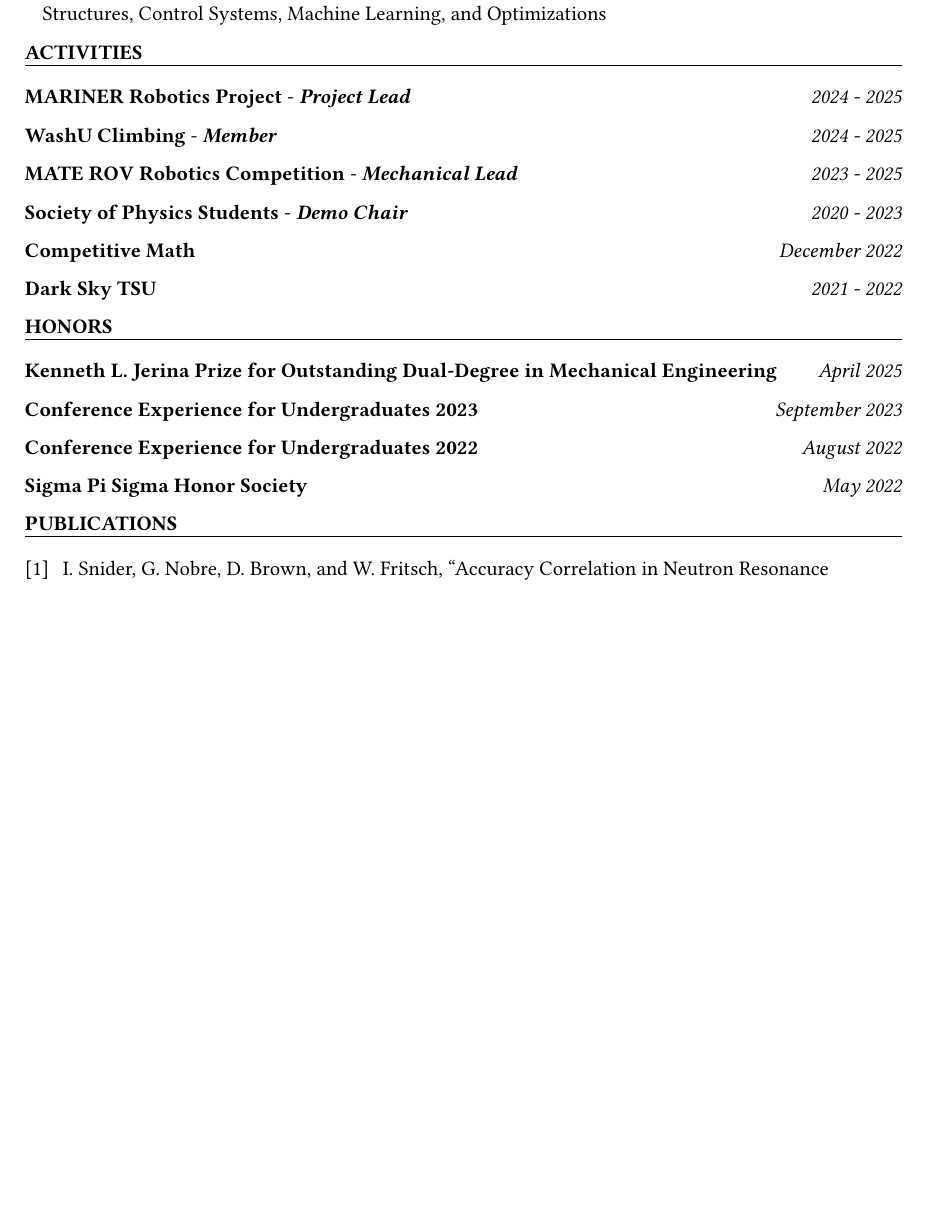
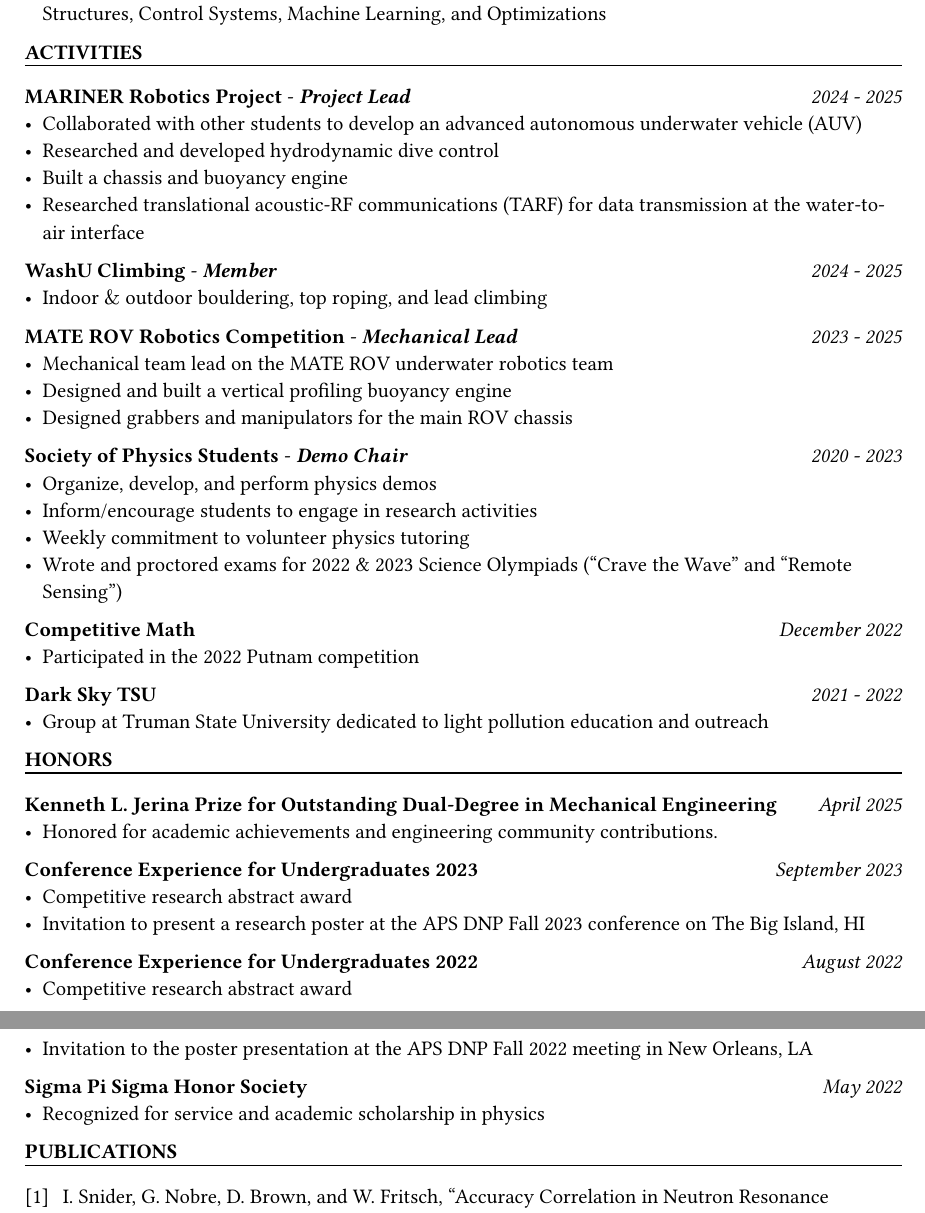
Before and after one commit to iqsnider/website, a Typst document (CV/Snider_Ian_CV.typ, which reads CV/activities.typ, CV/honors.typ): part of page 2 of 3 before the commit and two parts of pages 2 and 3 of 3 after it, the two joined at a grey line, cut so that both start at the same text, the shorter picture padded with empty space. Compiled offline with Typst 0.15.

Commit message:
feat(CV): CV done

```diff
--- a/CV/activities.typ
+++ b/CV/activities.typ
@@ -2,14 +2,16 @@
 
 #lined_section("activities")
 
-#activity_field("MARINER Robotics Project", "2024 - 2025", position: "Project Lead")
+#activity_field("MARINER Robotics Project", "2024 - 2025", position: "Project Lead", list_content : list([Collaborated with other students to develop an advanced autonomous underwater vehicle (AUV)],[Researched and developed hydrodynamic dive control],[Built a chassis and buoyancy engine],[Researched translational acoustic-RF communications (TARF) for data transmission at the
+water-to-air interface]))
 
-#activity_field("WashU Climbing", "2024 - 2025", position : "Member")
+#activity_field("WashU Climbing", "2024 - 2025", position : "Member", list_content : list([Indoor  $amp$ outdoor bouldering, top roping, and lead climbing]))
 
-#activity_field("MATE ROV Robotics Competition", "2023 - 2025", position : "Mechanical Lead")
+#activity_field("MATE ROV Robotics Competition", "2023 - 2025", position : "Mechanical Lead", list_content : list([Mechanical team lead on the MATE ROV underwater robotics team],[Designed and built a vertical profiling buoyancy engine],[Designed grabbers and manipulators for the main ROV chassis]))
 
-#activity_field("Society of Physics Students", "2020 - 2023", position : "Demo Chair")
+#activity_field("Society of Physics Students", "2020 - 2023", position : "Demo Chair", list_content : list([Organize, develop, and perform physics demos],[Inform/encourage students to engage in research activities],[Weekly commitment to volunteer physics tutoring],[Wrote and proctored exams for 2022 & 2023 Science Olympiads (“Crave the Wave” and “Remote
+Sensing”)]))
 
-#activity_field("Competitive Math", "December 2022")
+#activity_field("Competitive Math", "December 2022", list_content : list([Participated in the 2022 Putnam competition]))
 
-#activity_field("Dark Sky TSU", "2021 - 2022")
+#activity_field("Dark Sky TSU", "2021 - 2022", list_content : list([Group at Truman State University dedicated to light pollution education and outreach]))
--- a/CV/honors.typ
+++ b/CV/honors.typ
@@ -2,10 +2,10 @@
 
 #lined_section("honors")
 
-#honor_field("Kenneth L. Jerina Prize for Outstanding Dual-Degree in Mechanical Engineering", "April 2025")
+#honor_field("Kenneth L. Jerina Prize for Outstanding Dual-Degree in Mechanical Engineering", "April 2025", list_content : list([Honored for academic achievements and engineering community contributions.]))
 
-#honor_field("Conference Experience for Undergraduates 2023", "September 2023")
+#honor_field("Conference Experience for Undergraduates 2023", "September 2023", list_content : list([Competitive research abstract award], [Invitation to present a research poster at the APS DNP Fall 2023 conference on The Big Island, HI]))
 
-#honor_field("Conference Experience for Undergraduates 2022", "August 2022")
+#honor_field("Conference Experience for Undergraduates 2022", "August 2022", list_content : list([Competitive research abstract award], [Invitation to the poster presentation at the APS DNP Fall 2022 meeting in New Orleans, LA]))
 
-#honor_field("Sigma Pi Sigma Honor Society", "May 2022")
+#honor_field("Sigma Pi Sigma Honor Society", "May 2022", list_content : list([Recognized for service and academic scholarship in physics]))
```
Also changed, not shown: CV/cv_functions.typ (+5 -3 lines), CV/Snider_Ian_CV.pdf.
